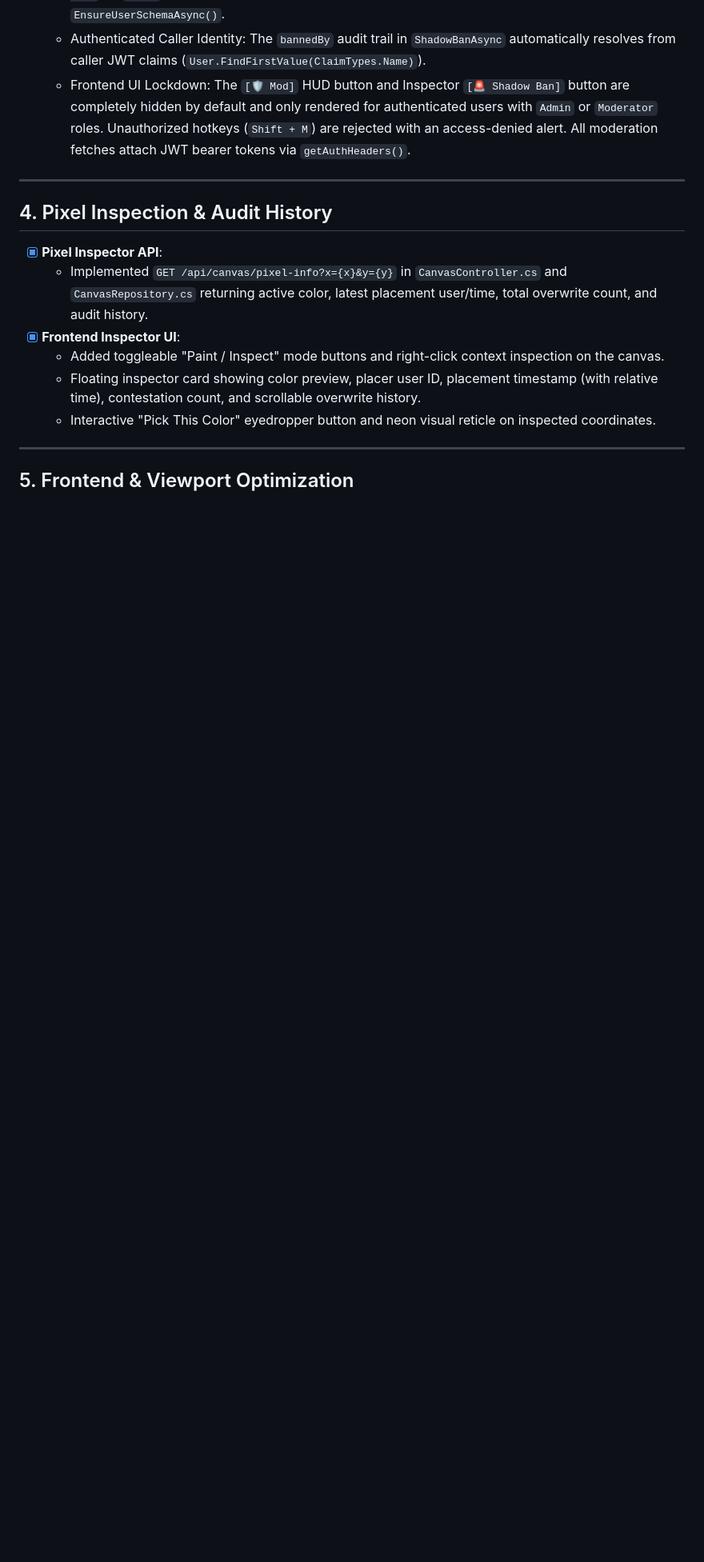
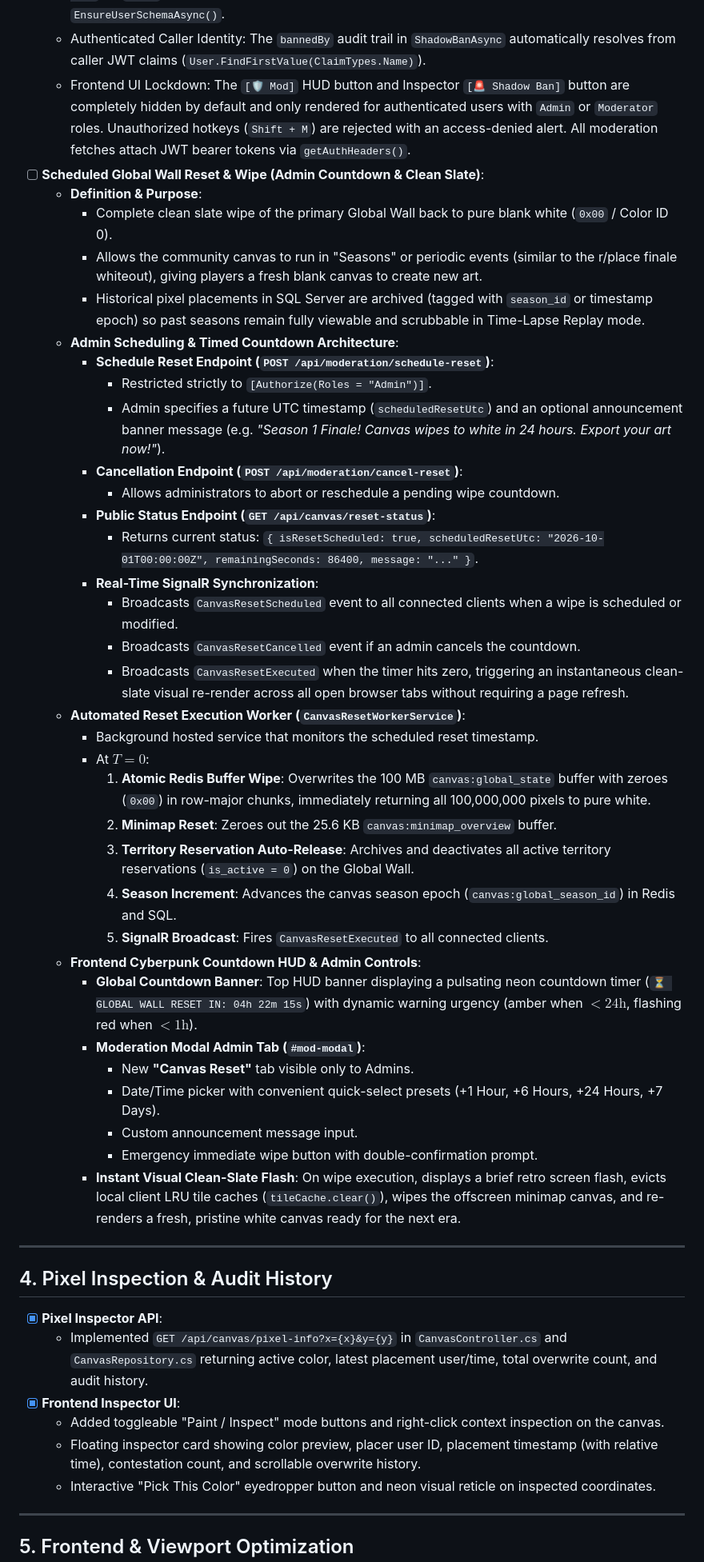
Before and after one commit to DHeizer16/Graffiti, a Markdown page: TODO.md, the part around one of its changes. Shown at 80% size. GitHub-like rendering; blank space fills up the shorter version.

Commit message:
docs: add scheduled global wall reset with admin countdown to TODO.md

```diff
--- a/TODO.md
+++ b/TODO.md
@@ -121,6 +121,39 @@ This document tracks planned development phases and architecture enhancements fo
   - Automatic Admin Seeding: Green-field registrations auto-promote the 1st registered user (`userCount == 0`) to `Admin`. Existing databases auto-promote the earliest registered user in `EnsureUserSchemaAsync()`.
   - Authenticated Caller Identity: The `bannedBy` audit trail in `ShadowBanAsync` automatically resolves from caller JWT claims (`User.FindFirstValue(ClaimTypes.Name)`).
   - Frontend UI Lockdown: The `[🛡️ Mod]` HUD button and Inspector `[🚨 Shadow Ban]` button are completely hidden by default and only rendered for authenticated users with `Admin` or `Moderator` roles. Unauthorized hotkeys (`Shift + M`) are rejected with an access-denied alert. All moderation fetches attach JWT bearer tokens via `getAuthHeaders()`.
+- [ ] **Scheduled Global Wall Reset & Wipe (Admin Countdown & Clean Slate)**:
+  - **Definition & Purpose**:
+    - Complete clean slate wipe of the primary Global Wall back to pure blank white (`0x00` / Color ID 0).
+    - Allows the community canvas to run in "Seasons" or periodic events (similar to the r/place finale whiteout), giving players a fresh blank canvas to create new art.
+    - Historical pixel placements in SQL Server are archived (tagged with `season_id` or timestamp epoch) so past seasons remain fully viewable and scrubbable in Time-Lapse Replay mode.
+  - **Admin Scheduling & Timed Countdown Architecture**:
+    - **Schedule Reset Endpoint (`POST /api/moderation/schedule-reset`)**:
+      - Restricted strictly to `[Authorize(Roles = "Admin")]`.
+      - Admin specifies a future UTC timestamp (`scheduledResetUtc`) and an optional announcement banner message (e.g. *"Season 1 Finale! Canvas wipes to white in 24 hours. Export your art now!"*).
+    - **Cancellation Endpoint (`POST /api/moderation/cancel-reset`)**:
+      - Allows administrators to abort or reschedule a pending wipe countdown.
+    - **Public Status Endpoint (`GET /api/canvas/reset-status`)**:
+      - Returns current status: `{ isResetScheduled: true, scheduledResetUtc: "2026-10-01T00:00:00Z", remainingSeconds: 86400, message: "..." }`.
+    - **Real-Time SignalR Synchronization**:
+      - Broadcasts `CanvasResetScheduled` event to all connected clients when a wipe is scheduled or modified.
+      - Broadcasts `CanvasResetCancelled` event if an admin cancels the countdown.
+      - Broadcasts `CanvasResetExecuted` when the timer hits zero, triggering an instantaneous clean-slate visual re-render across all open browser tabs without requiring a page refresh.
+  - **Automated Reset Execution Worker (`CanvasResetWorkerService`)**:
+    - Background hosted service that monitors the scheduled reset timestamp.
+    - At $T = 0$:
+      1. **Atomic Redis Buffer Wipe**: Overwrites the 100 MB `canvas:global_state` buffer with zeroes (`0x00`) in row-major chunks, immediately returning all 100,000,000 pixels to pure white.
+      2. **Minimap Reset**: Zeroes out the 25.6 KB `canvas:minimap_overview` buffer.
+      3. **Territory Reservation Auto-Release**: Archives and deactivates all active territory reservations (`is_active = 0`) on the Global Wall.
+      4. **Season Increment**: Advances the canvas season epoch (`canvas:global_season_id`) in Redis and SQL.
+      5. **SignalR Broadcast**: Fires `CanvasResetExecuted` to all connected clients.
+  - **Frontend Cyberpunk Countdown HUD & Admin Controls**:
+    - **Global Countdown Banner**: Top HUD banner displaying a pulsating neon countdown timer (`⏳ GLOBAL WALL RESET IN: 04h 22m 15s`) with dynamic warning urgency (amber when $< 24\text{h}$, flashing red when $< 1\text{h}$).
+    - **Moderation Modal Admin Tab (`#mod-modal`)**:
+      - New **"Canvas Reset"** tab visible only to Admins.
+      - Date/Time picker with convenient quick-select presets (+1 Hour, +6 Hours, +24 Hours, +7 Days).
+      - Custom announcement message input.
+      - Emergency immediate wipe button with double-confirmation prompt.
+    - **Instant Visual Clean-Slate Flash**: On wipe execution, displays a brief retro screen flash, evicts local client LRU tile caches (`tileCache.clear()`), wipes the offscreen minimap canvas, and re-renders a fresh, pristine white canvas ready for the next era.
 
 
 ---
```
Also changed, not shown: other parts of TODO.md (+1 -1 lines).
